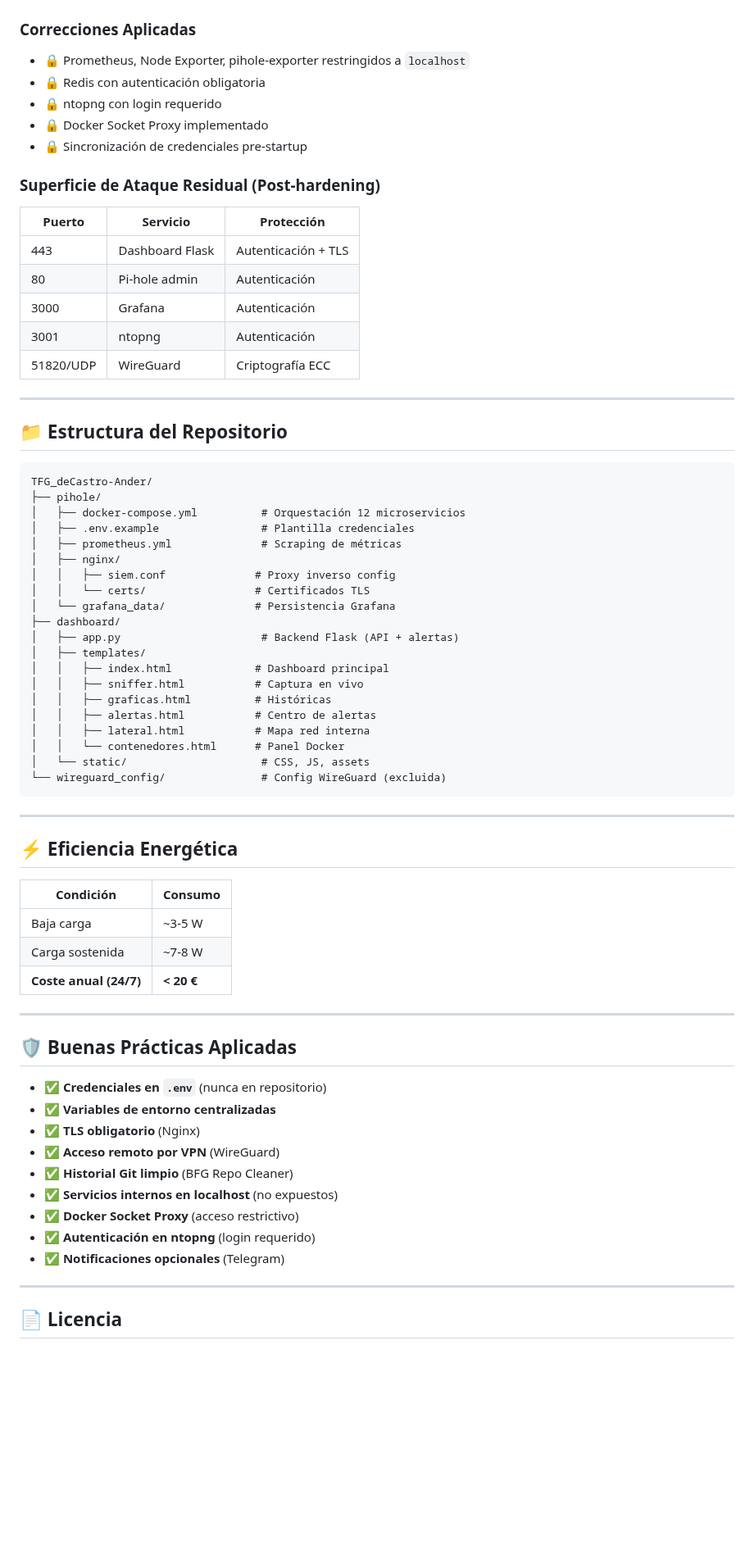
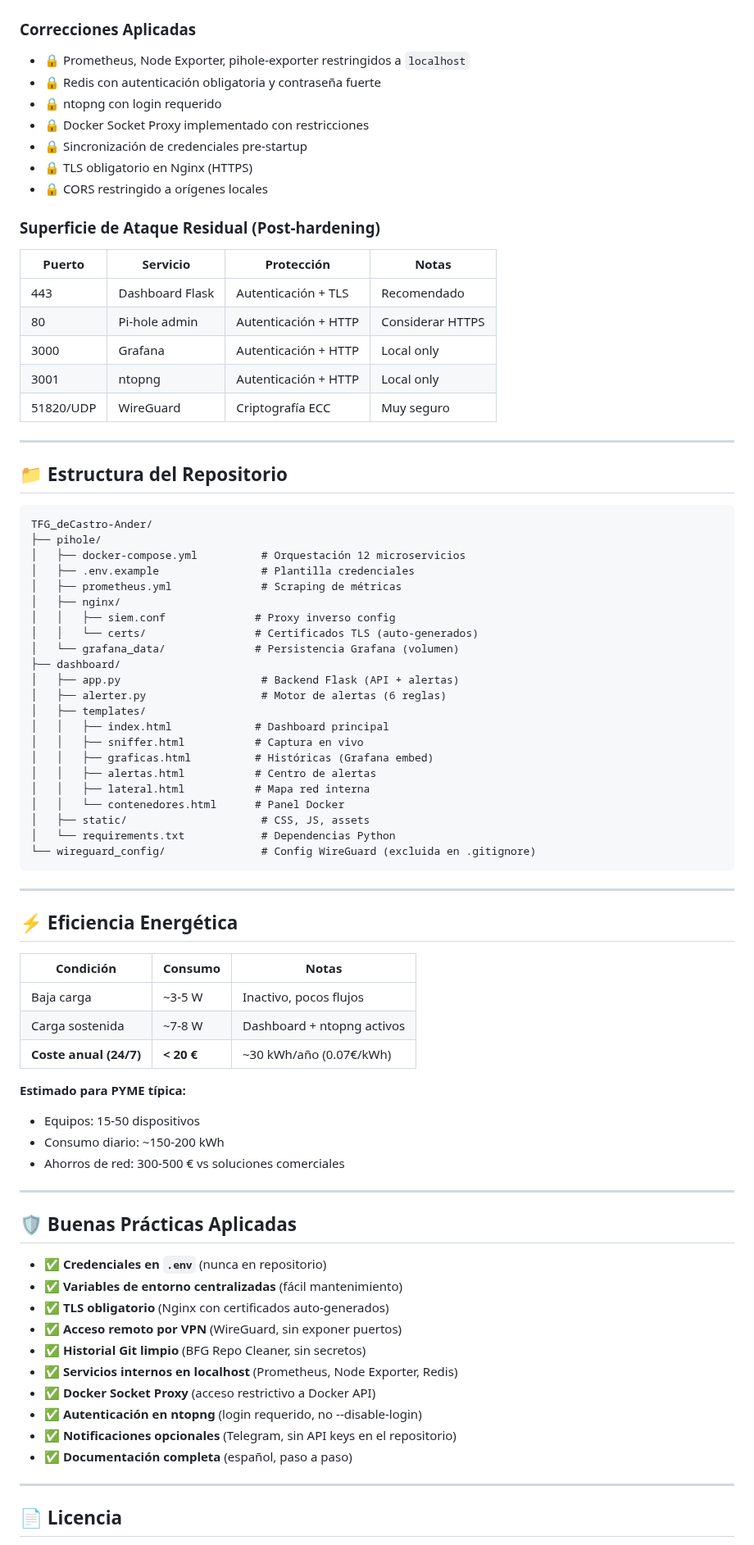
Before and after one commit to aanderdc/TFG_deCastro-Ander, a Markdown page: README.md, the part around one of its changes. Shown at 82% size. Rendered like a GitHub page; blank space fills up the shorter version.

Commit message:
Actualización completa del README con mejoras de estructura, claridad y completitud

````diff
--- a/README.md
+++ b/README.md
@@ -530,20 +568,22 @@ docker compose start nginx
 ### Correcciones Aplicadas
 
 - 🔒 Prometheus, Node Exporter, pihole-exporter restringidos a `localhost`
-- 🔒 Redis con autenticación obligatoria
+- 🔒 Redis con autenticación obligatoria y contraseña fuerte
 - 🔒 ntopng con login requerido
-- 🔒 Docker Socket Proxy implementado
+- 🔒 Docker Socket Proxy implementado con restricciones
 - 🔒 Sincronización de credenciales pre-startup
+- 🔒 TLS obligatorio en Nginx (HTTPS)
+- 🔒 CORS restringido a orígenes locales
 
 ### Superficie de Ataque Residual (Post-hardening)
 
-| Puerto | Servicio | Protección |
-|--------|---------|-----------|
-| 443 | Dashboard Flask | Autenticación + TLS |
-| 80 | Pi-hole admin | Autenticación |
-| 3000 | Grafana | Autenticación |
-| 3001 | ntopng | Autenticación |
-| 51820/UDP | WireGuard | Criptografía ECC |
+| Puerto | Servicio | Protección | Notas |
+|--------|---------|-----------|-------|
+| 443 | Dashboard Flask | Autenticación + TLS | Recomendado |
+| 80 | Pi-hole admin | Autenticación + HTTP | Considerar HTTPS |
+| 3000 | Grafana | Autenticación + HTTP | Local only |
+| 3001 | ntopng | Autenticación + HTTP | Local only |
+| 51820/UDP | WireGuard | Criptografía ECC | Muy seguro |
 
 ---
 
@@ -557,44 +597,52 @@ TFG_deCastro-Ander/
 │   ├── prometheus.yml              # Scraping de métricas
 │   ├── nginx/
 │   │   ├── siem.conf              # Proxy inverso config
-│   │   └── certs/                 # Certificados TLS
-│   └── grafana_data/              # Persistencia Grafana
+│   │   └── certs/                 # Certificados TLS (auto-generados)
+│   └── grafana_data/              # Persistencia Grafana (volumen)
 ├── dashboard/
 │   ├── app.py                      # Backend Flask (API + alertas)
+│   ├── alerter.py                  # Motor de alertas (6 reglas)
 │   ├── templates/
 │   │   ├── index.html             # Dashboard principal
 │   │   ├── sniffer.html           # Captura en vivo
-│   │   ├── graficas.html          # Históricas
+│   │   ├── graficas.html          # Históricas (Grafana embed)
 │   │   ├── alertas.html           # Centro de alertas
 │   │   ├── lateral.html           # Mapa red interna
 │   │   └── contenedores.html      # Panel Docker
-│   └── static/                     # CSS, JS, assets
-└── wireguard_config/               # Config WireGuard (excluida)
+│   ├── static/                     # CSS, JS, assets
+│   └── requirements.txt            # Dependencias Python
+└── wireguard_config/               # Config WireGuard (excluida en .gitignore)
 ```
 
 ---
 
 ## ⚡ Eficiencia Energética
 
-| Condición | Consumo |
-|-----------|---------|
-| Baja carga | ~3-5 W |
-| Carga sostenida | ~7-8 W |
-| **Coste anual (24/7)** | **< 20 €** |
+| Condición | Consumo | Notas |
+|-----------|---------|-------|
+| Baja carga | ~3-5 W | Inactivo, pocos flujos |
+| Carga sostenida | ~7-8 W | Dashboard + ntopng activos |
+| **Coste anual (24/7)** | **< 20 €** | ~30 kWh/año (0.07€/kWh) |
+
+**Estimado para PYME típica:**
+- Equipos: 15-50 dispositivos
+- Consumo diario: ~150-200 kWh
+- Ahorros de red: 300-500 € vs soluciones comerciales
 
 ---
 
 ## 🛡️ Buenas Prácticas Aplicadas
 
 - ✅ **Credenciales en `.env`** (nunca en repositorio)
-- ✅ **Variables de entorno centralizadas**
-- ✅ **TLS obligatorio** (Nginx)
-- ✅ **Acceso remoto por VPN** (WireGuard)
-- ✅ **Historial Git limpio** (BFG Repo Cleaner)
-- ✅ **Servicios internos en localhost** (no expuestos)
-- ✅ **Docker Socket Proxy** (acceso restrictivo)
-- ✅ **Autenticación en ntopng** (login requerido)
-- ✅ **Notificaciones opcionales** (Telegram)
+- ✅ **Variables de entorno centralizadas** (fácil mantenimiento)
+- ✅ **TLS obligatorio** (Nginx con certificados auto-generados)
+- ✅ **Acceso remoto por VPN** (WireGuard, sin exponer puertos)
+- ✅ **Historial Git limpio** (BFG Repo Cleaner, sin secretos)
+- ✅ **Servicios internos en localhost** (Prometheus, Node Exporter, Redis)
+- ✅ **Docker Socket Proxy** (acceso restrictivo a Docker API)
+- ✅ **Autenticación en ntopng** (login requerido, no --disable-login)
+- ✅ **Notificaciones opcionales** (Telegram, sin API keys en el repositorio)
+- ✅ **Documentación completa** (español, paso a paso)
 
 ---
 
````
Also changed, not shown: other parts of README.md (+169 -119 lines).
